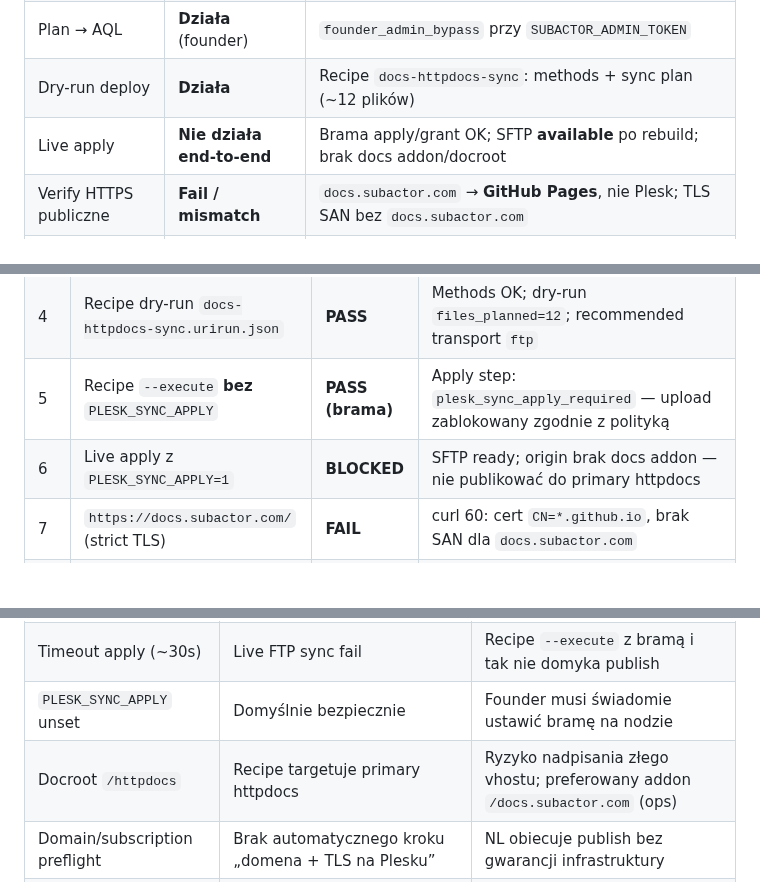
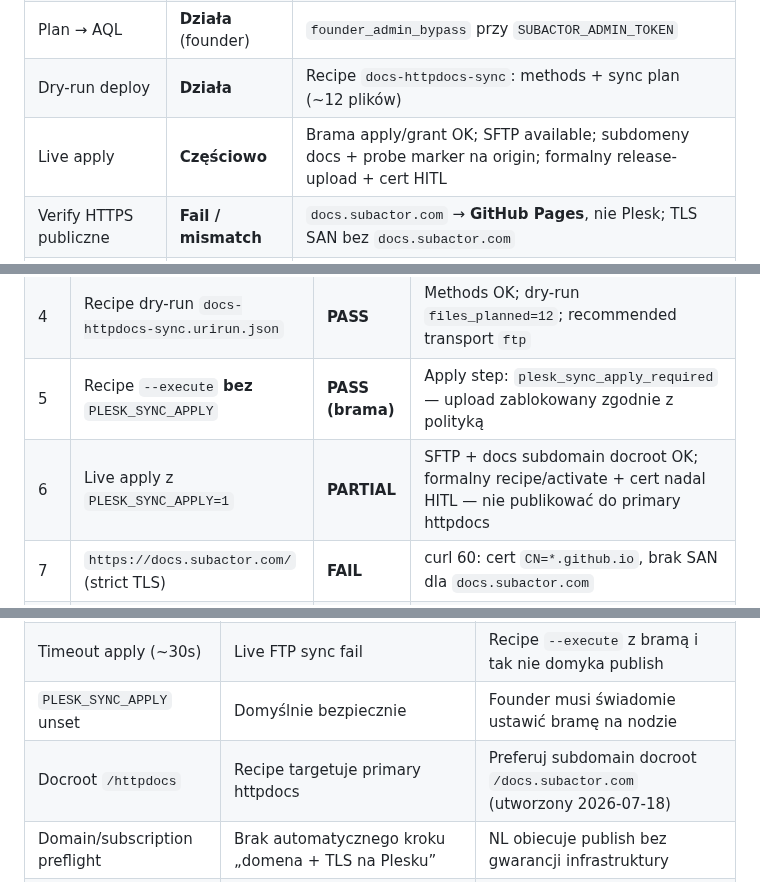
Before and after one commit to subactor/docs, a Markdown page: architecture/autonomy-ops-status-and-open-questions.md, 3 parts joined by grey strips. Drawn GitHub-style; blank space fills up the shorter version.

Commit message:
docs: align ops status with PR9 subdomain/origin probe
Co-authored-by: Cursor <cursoragent@cursor.com>

```diff
--- a/architecture/autonomy-ops-status-and-open-questions.md
+++ b/architecture/autonomy-ops-status-and-open-questions.md
@@ -29,7 +29,7 @@ NL → intent → plan (ticket / recipe) → deploy (urirun) → verify → NL
 | Intent → ticket + plan | **Działa** | Ticket `PLF-353`, plan `proposed` (bez `--execute`) |
 | Plan → AQL | **Działa** (founder) | `founder_admin_bypass` przy `SUBACTOR_ADMIN_TOKEN` |
 | Dry-run deploy | **Działa** | Recipe `docs-httpdocs-sync`: methods + sync plan (~12 plików) |
-| Live apply | **Nie działa end-to-end** | Brama apply/grant OK; SFTP **available** po rebuild; brak docs addon/docroot |
+| Live apply | **Częściowo** | Brama apply/grant OK; SFTP available; subdomeny docs + probe marker na origin; formalny release-upload + cert HITL |
 | Verify HTTPS publiczne | **Fail / mismatch** | `docs.subactor.com` → **GitHub Pages**, nie Plesk; TLS SAN bez `docs.subactor.com` |
 | Zamknięcie pętli NL | **Częściowe** | Intent+plan OK; brak wiarygodnego „opublikowano i widać na HTTPS” |
 
@@ -63,7 +63,7 @@ founder token załadowany z `platform/.env` (wartość **nie** zapisana tutaj).
 | 3 | `subactor ask "…"` (propose) | **PASS** | Ticket `PLF-353`, plan `plan_mrpyf6eq_53aae9b275`, status `proposed` |
 | 4 | Recipe dry-run `docs-httpdocs-sync.urirun.json` | **PASS** | Methods OK; dry-run `files_planned=12`; recommended transport `ftp` |
 | 5 | Recipe `--execute` **bez** `PLESK_SYNC_APPLY` | **PASS (brama)** | Apply step: `plesk_sync_apply_required` — upload zablokowany zgodnie z polityką |
-| 6 | Live apply z `PLESK_SYNC_APPLY=1` | **BLOCKED** | SFTP ready; origin brak docs addon — nie publikować do primary httpdocs |
+| 6 | Live apply z `PLESK_SYNC_APPLY=1` | **PARTIAL** | SFTP + docs subdomain docroot OK; formalny recipe/activate + cert nadal HITL — nie publikować do primary httpdocs |
 | 7 | `https://docs.subactor.com/` (strict TLS) | **FAIL** | curl 60: cert `CN=*.github.io`, brak SAN dla `docs.subactor.com` |
 | 8 | Treść / kto serwuje (curl `-k`) | **INFO** | `server: GitHub.com`, Jekyll; CNAME → `subactor.github.io` / `185.199.*` |
 | 9 | Porównanie `subactor.com` | **INFO** | A → `217.160.250.222` (Plesk); docs **nie** wskazuje Pleska |
@@ -86,7 +86,7 @@ transport/timeout). **Nie twierdzimy o udanym live publish.**
 | Brak paramiko w urirun-node | ~~`sftp.available=false`~~ → **fixed** (Compose rebuild 2026-07-18) | SFTP ready; FTP fallback nadal opt-in |
 | Timeout apply (~30s) | Live FTP sync fail | Recipe `--execute` z bramą i tak nie domyka publish |
 | `PLESK_SYNC_APPLY` unset | Domyślnie bezpiecznie | Founder musi świadomie ustawić bramę na nodzie |
-| Docroot `/httpdocs` | Recipe targetuje primary httpdocs | Ryzyko nadpisania złego vhostu; preferowany addon `/docs.subactor.com` (ops) |
+| Docroot `/httpdocs` | Recipe targetuje primary httpdocs | Preferuj subdomain docroot `/docs.subactor.com` (utworzony 2026-07-18) |
 | Domain/subscription preflight | Brak automatycznego kroku „domena + TLS na Plesku” | NL obiecuje publish bez gwarancji infrastruktury |
 | Vault ensure | Często ręczne | Autonomia urywa się na brakującym `plesk-sftp` / FTP |
 | urirun-lan-gateway unhealthy | Docker status | Potencjalny szum ops / ścieżki LAN |
```
Also changed, not shown: other parts of architecture/autonomy-ops-status-and-open-questions.md (+1 -1 lines).
